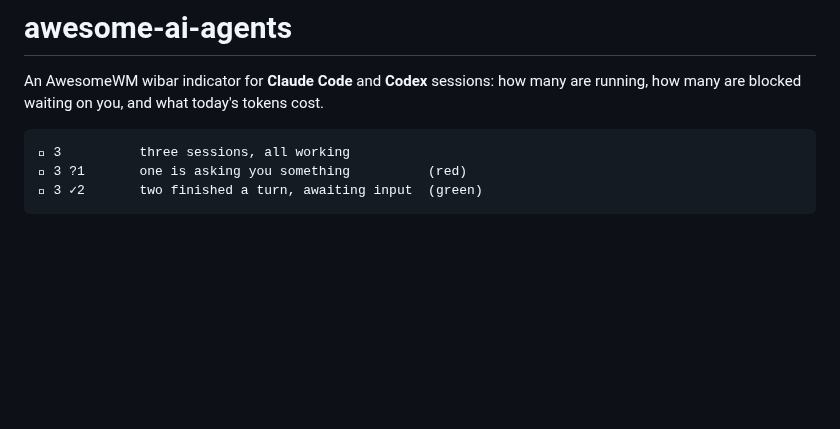
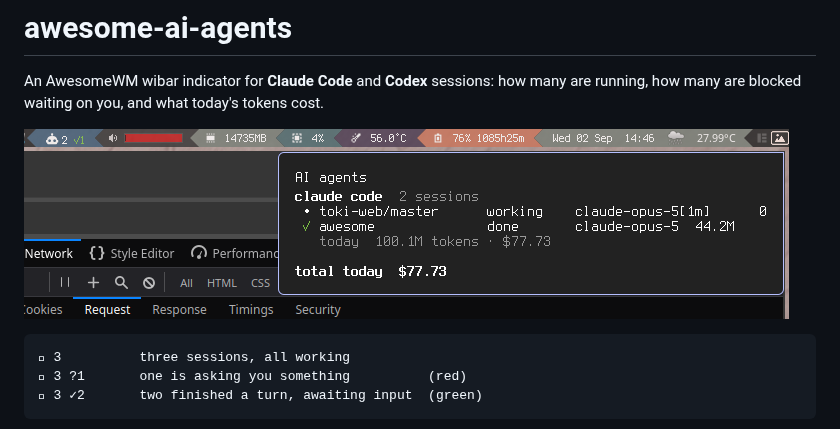
Before and after one commit to wooparadog/awesome-ai-agents, a Markdown page: README.md, the part around the change. Drawn GitHub-style; pictures changed too: doc/screenshot.png (added); blank space fills up the shorter version.

Commit message:
Add a screenshot of the indicator and its popup to the README
Co-Authored-By: Claude Opus 5 (1M context) <noreply@anthropic.com>
Claude-Session: https://claude.ai/code/session_018L4fBv8ZWx6PZA2tPmsEtp

````diff
--- a/README.md
+++ b/README.md
@@ -2,6 +2,8 @@
 
 An AwesomeWM wibar indicator for **Claude Code** and **Codex** sessions: how many
 are running, how many are blocked waiting on you, and what today's tokens cost.
+
+![The indicator in a wibar, with its hover popup open](doc/screenshot.png)
 
 ```
 󰚩 3          three sessions, all working
````
